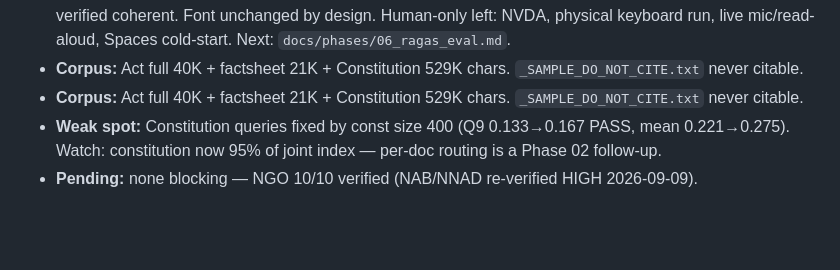
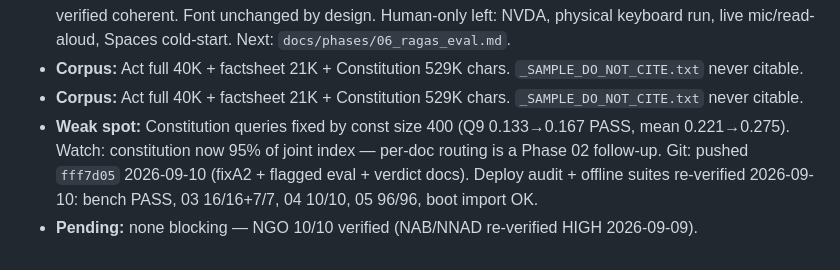
Before and after one commit to batestguy/NGOdisabilityRAG, a Markdown page: STATUS.md, the part around the change. Rendered like a GitHub page; blank space fills up the shorter version.

Commit message:
status: pushed fff7d05, suites re-verified 96/96

```diff
--- a/STATUS.md
+++ b/STATUS.md
@@ -10,4 +10,5 @@
 - **Corpus:** Act full 40K + factsheet 21K + Constitution 529K chars. `_SAMPLE_DO_NOT_CITE.txt` never citable.
 - **Corpus:** Act full 40K + factsheet 21K + Constitution 529K chars. `_SAMPLE_DO_NOT_CITE.txt` never citable.
 - **Weak spot:** Constitution queries fixed by const size 400 (Q9 0.133→0.167 PASS, mean 0.221→0.275). Watch: constitution now 95% of joint index — per-doc routing is a Phase 02 follow-up.
+Git: pushed `fff7d05` 2026-09-10 (fixA2 + flagged eval + verdict docs). Deploy audit + offline suites re-verified 2026-09-10: bench PASS, 03 16/16+7/7, 04 10/10, 05 96/96, boot import OK.
 - **Pending:** none blocking — NGO 10/10 verified (NAB/NNAD re-verified HIGH 2026-09-09).
```
